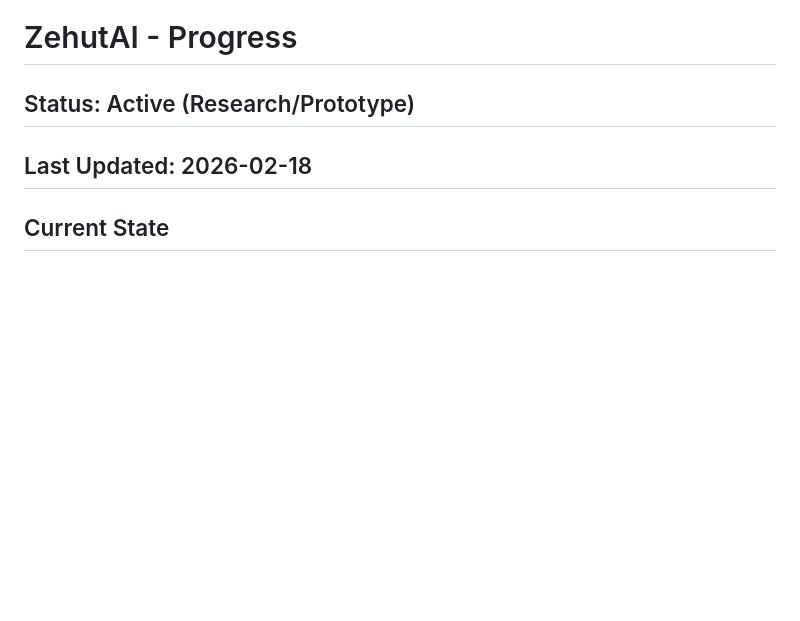
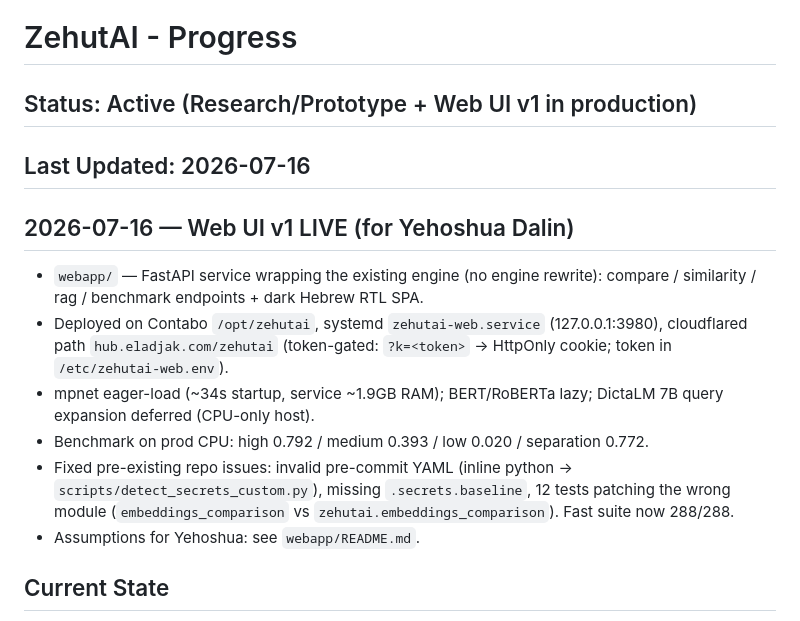
Before and after one commit to eladjak/ZehutAI, a Markdown page: PROGRESS.md, the part around the change. Rendered like a GitHub page; blank space fills up the shorter version.

Commit message:
docs: record web UI v1 deployment in PROGRESS.md
Co-Authored-By: Claude Fable 5 <noreply@anthropic.com>

```diff
--- a/PROGRESS.md
+++ b/PROGRESS.md
@@ -1,7 +1,22 @@
 # ZehutAI - Progress
 
-## Status: Active (Research/Prototype)
-## Last Updated: 2026-02-18
+## Status: Active (Research/Prototype + Web UI v1 in production)
+## Last Updated: 2026-07-16
+
+## 2026-07-16 — Web UI v1 LIVE (for Yehoshua Dalin)
+- `webapp/` — FastAPI service wrapping the existing engine (no engine rewrite):
+  compare / similarity / rag / benchmark endpoints + dark Hebrew RTL SPA.
+- Deployed on Contabo `/opt/zehutai`, systemd `zehutai-web.service`
+  (127.0.0.1:3980), cloudflared path `hub.eladjak.com/zehutai` (token-gated:
+  `?k=<token>` → HttpOnly cookie; token in `/etc/zehutai-web.env`).
+- mpnet eager-load (~34s startup, service ~1.9GB RAM); BERT/RoBERTa lazy;
+  DictaLM 7B query expansion deferred (CPU-only host).
+- Benchmark on prod CPU: high 0.792 / medium 0.393 / low 0.020 / separation 0.772.
+- Fixed pre-existing repo issues: invalid pre-commit YAML (inline python →
+  `scripts/detect_secrets_custom.py`), missing `.secrets.baseline`, 12 tests
+  patching the wrong module (`embeddings_comparison` vs
+  `zehutai.embeddings_comparison`). Fast suite now 288/288.
+- Assumptions for Yehoshua: see `webapp/README.md`.
 
 ## Current State
 Research project for Hebrew/multilingual text similarity and RAG pipelines.
```
